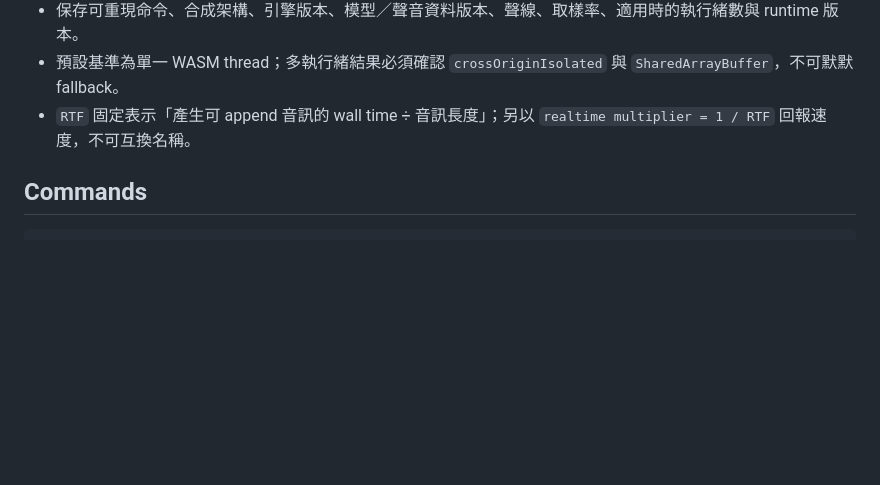
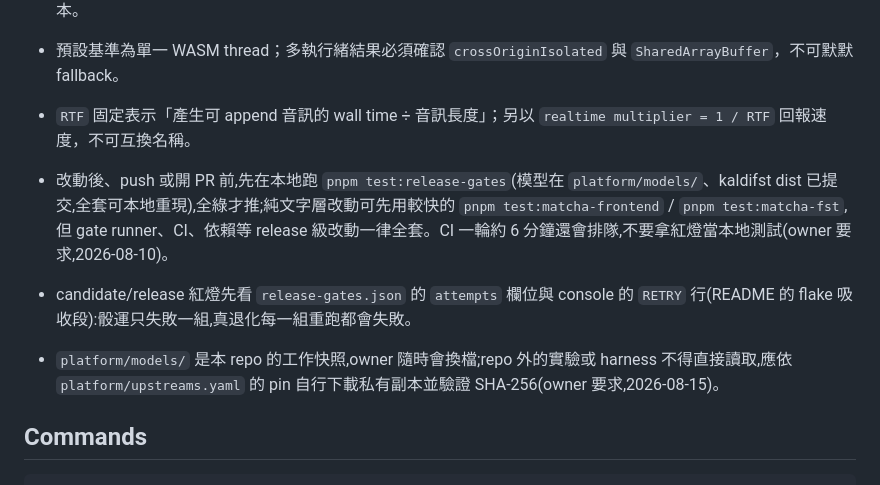
Before and after one commit to enstw/wasmtts, a Markdown page: AGENTS.md, the part around the change. Rendered like a GitHub page; blank space fills up the shorter version.

Commit message:
docs: 把 owner 工作約定從 agent session memory 移入 AGENTS.md
session memory 是機器本地的,owner 要求退役;可長存的約定改記在
repo:push 前本地先跑 release gates、紅燈先看 attempts 欄位再懷疑
程式碼、repo 外 harness 不得直接讀 platform/models/ 而要從
upstreams.yaml 的 pin 下載並驗 SHA-256。

Co-Authored-By: Claude Fable 5 <noreply@anthropic.com>

````diff
--- a/AGENTS.md
+++ b/AGENTS.md
@@ -40,6 +40,10 @@ Matcha `matcha-icefall-zh-en` 是目前選定模型：相同文本盲測為 Matc
 - 預設基準為單一 WASM thread；多執行緒結果必須確認 `crossOriginIsolated` 與 `SharedArrayBuffer`，不可默默 fallback。
 - `RTF` 固定表示「產生可 append 音訊的 wall time ÷ 音訊長度」；另以 `realtime multiplier = 1 / RTF` 回報速度，不可互換名稱。
 
+- 改動後、push 或開 PR 前,先在本地跑 `pnpm test:release-gates`(模型在 `platform/models/`、kaldifst dist 已提交,全套可本地重現),全綠才推;純文字層改動可先用較快的 `pnpm test:matcha-frontend` / `pnpm test:matcha-fst`,但 gate runner、CI、依賴等 release 級改動一律全套。CI 一輪約 6 分鐘還會排隊,不要拿紅燈當本地測試(owner 要求,2026-08-10)。
+- candidate/release 紅燈先看 `release-gates.json` 的 `attempts` 欄位與 console 的 `RETRY` 行(README 的 flake 吸收段):骰運只失敗一組,真退化每一組重跑都會失敗。
+- `platform/models/` 是本 repo 的工作快照,owner 隨時會換檔;repo 外的實驗或 harness 不得直接讀取,應依 `platform/upstreams.yaml` 的 pin 自行下載私有副本並驗證 SHA-256(owner 要求,2026-08-15)。
+
 ## Commands
 
 ```sh
````
